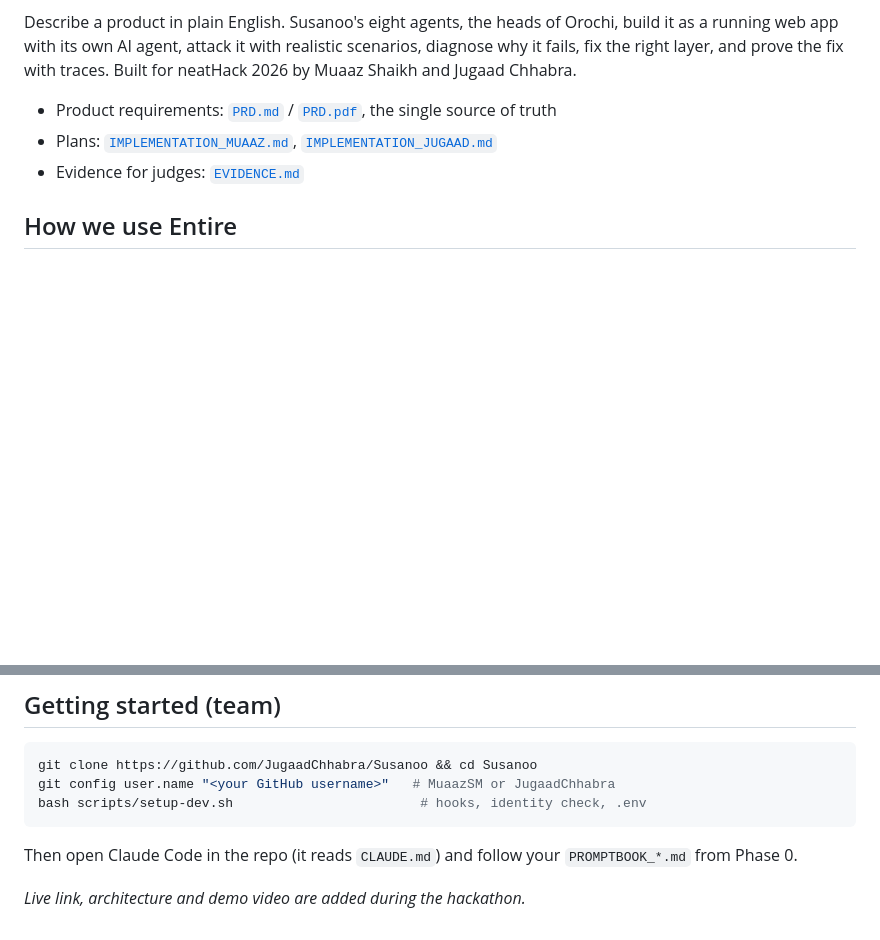
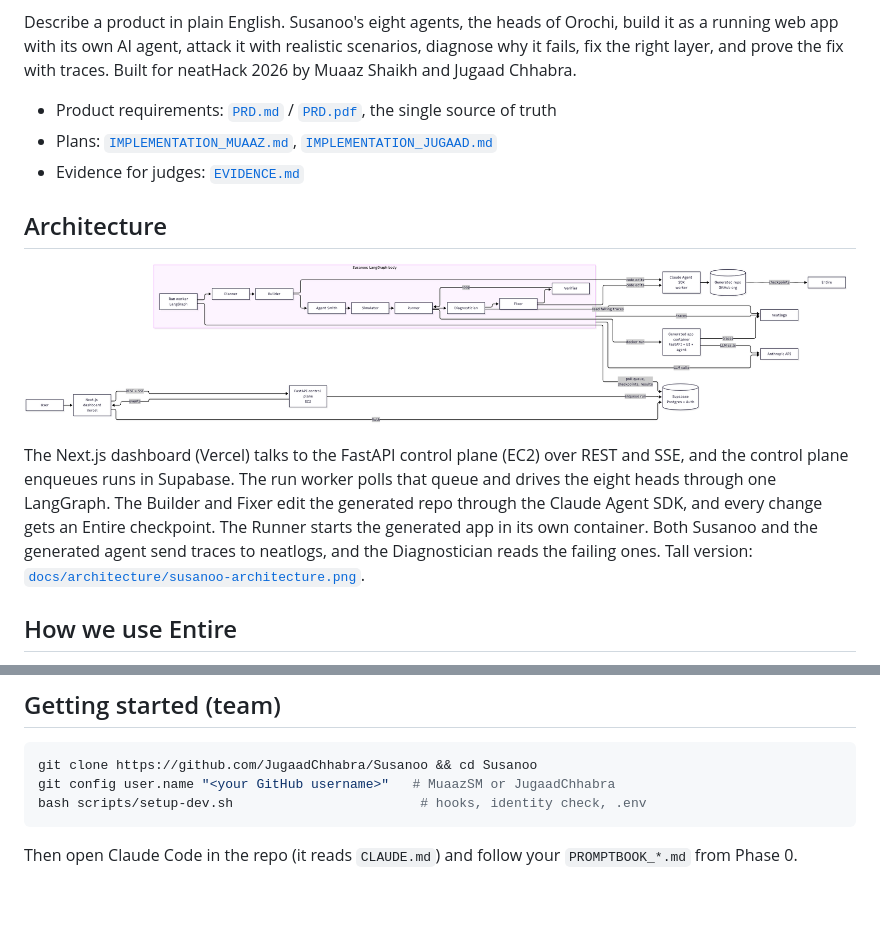
Before and after one commit to JugaadChhabra/Susanoo, a Markdown page: README.md, 2 parts joined by grey strips. Drawn GitHub-style; pictures changed too: docs/architecture/susanoo-architecture-wide.png (added); blank space fills up the shorter version.

Commit message:
docs(readme): architecture diagrams, drop finished setup notes
Diagrams move to docs/architecture/ and the wide one is embedded in the README. Ignore .vscode/ and .DS_Store.

````diff
--- a/README.md
+++ b/README.md
@@ -9,6 +9,11 @@ the fix with traces. Built for neatHack 2026 by Muaaz Shaikh and Jugaad Chhabra.
 - Product requirements: [`PRD.md`](PRD.md) / [`PRD.pdf`](PRD.pdf), the single source of truth
 - Plans: [`IMPLEMENTATION_MUAAZ.md`](IMPLEMENTATION_MUAAZ.md), [`IMPLEMENTATION_JUGAAD.md`](IMPLEMENTATION_JUGAAD.md)
 - Evidence for judges: [`EVIDENCE.md`](EVIDENCE.md)
+
+## Architecture
+![Susanoo architecture](docs/architecture/susanoo-architecture-wide.png)
+
+The Next.js dashboard (Vercel) talks to the FastAPI control plane (EC2) over REST and SSE, and the control plane enqueues runs in Supabase. The run worker polls that queue and drives the eight heads through one LangGraph. The Builder and Fixer edit the generated repo through the Claude Agent SDK, and every change gets an Entire checkpoint. The Runner starts the generated app in its own container. Both Susanoo and the generated agent send traces to neatlogs, and the Diagnostician reads the failing ones. Tall version: [`docs/architecture/susanoo-architecture.png`](docs/architecture/susanoo-architecture.png).
 
 ## How we use Entire
 - **Inside Susanoo:** every Fixer patch on a generated repo is a commit with an Entire checkpoint (the failure, the diagnosis, the rationale). Example: hero-7's kept fix `60edf30`, checkpoint `01M4RB1D8JPSNQYGPBW8V7DCMT`, in [susanoo-apps/python-code-review-hero7](https://github.com/susanoo-apps/python-code-review-hero7); Entire's own view of it is in [`docs/evidence/entire-hero7-checkpoints.txt`](docs/evidence/entire-hero7-checkpoints.txt).
@@ -23,5 +28,3 @@ git config user.name "<your GitHub username>"   # MuaazSM or JugaadChhabra
 bash scripts/setup-dev.sh                        # hooks, identity check, .env
 ```
 Then open Claude Code in the repo (it reads `CLAUDE.md`) and follow your `PROMPTBOOK_*.md` from Phase 0.
-
-_Live link, architecture and demo video are added during the hackathon._
````
Also changed, not shown: docs/architecture/susanoo-architecture.png (added), 1 other file.
